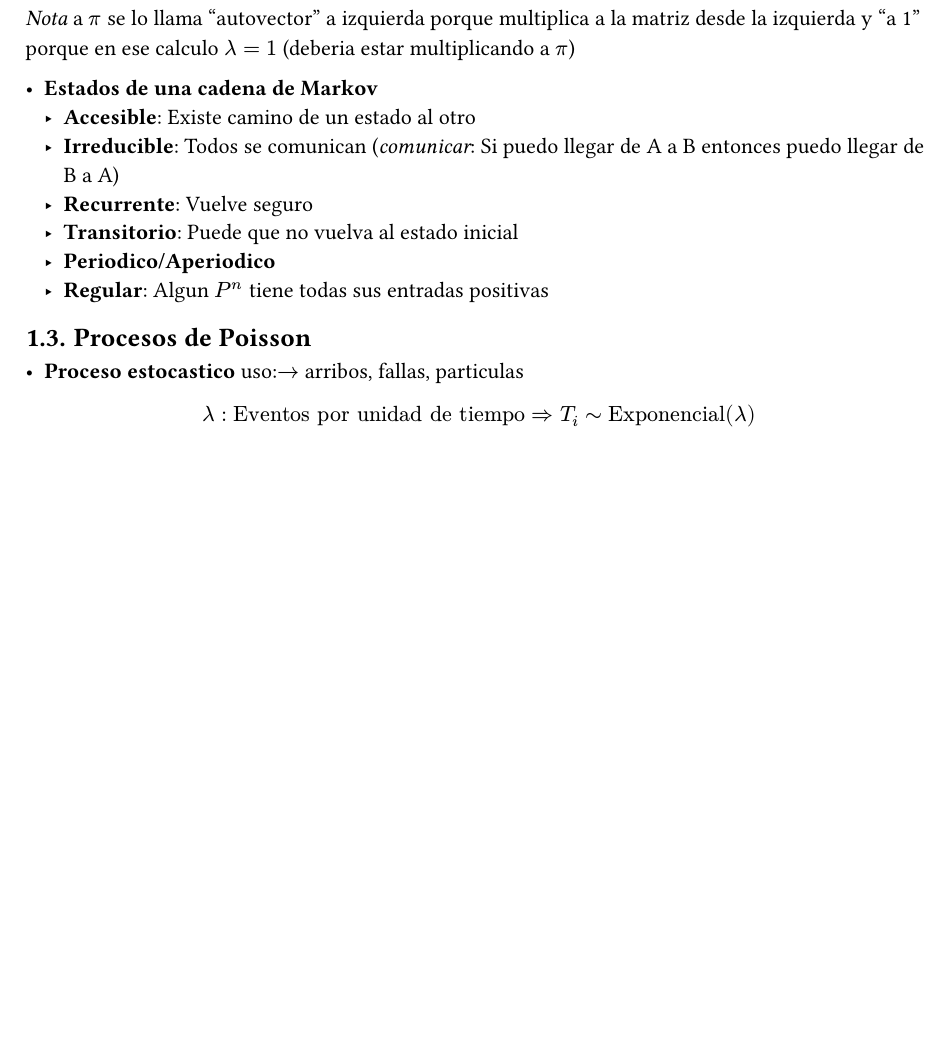
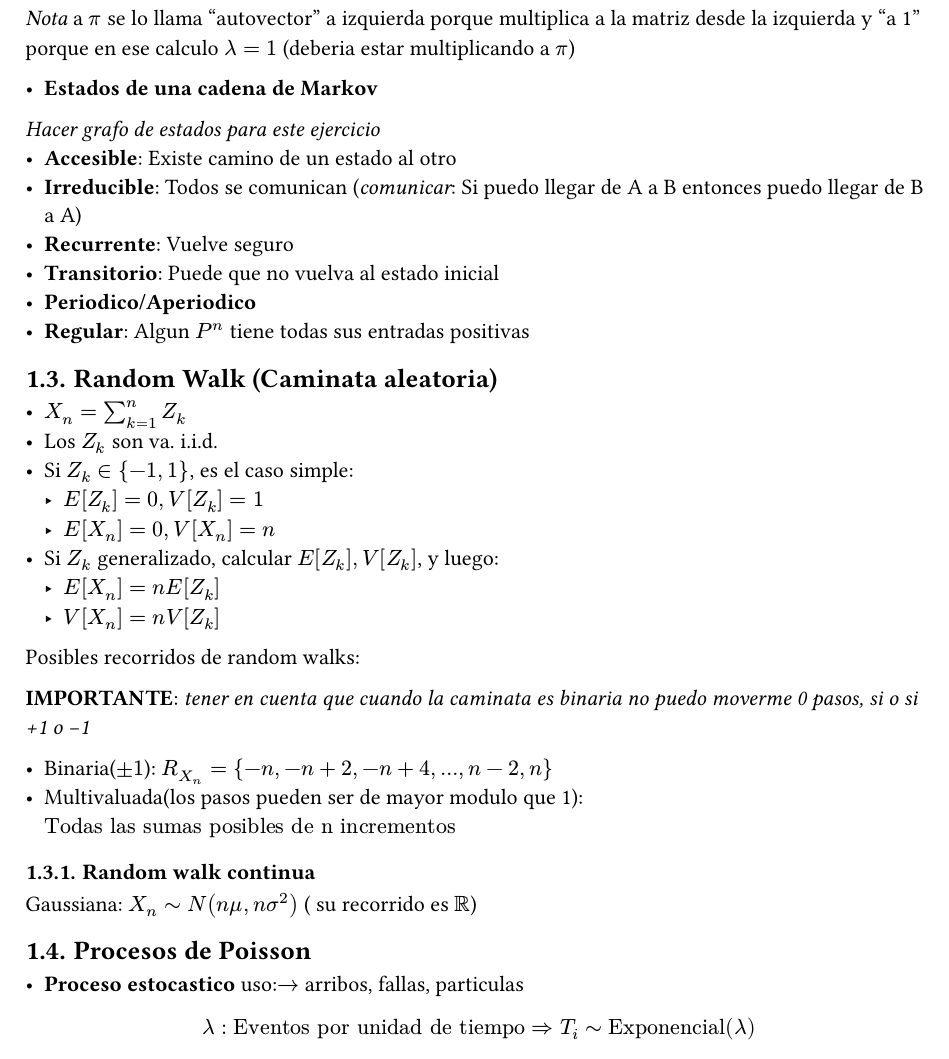
Before and after one commit to JuaniRaggio/Probabilidad, a Typst document (resumenesClave/EstocasticosKeys.typ): part of page 2 of 2 before the commit and part of page 2 of 3 after it, cut so that both start at the same text, the shorter picture padded with empty space. Compiled offline with Typst 0.15.

Commit message:
Clave de random walk

```diff
--- a/resumenesClave/EstocasticosKeys.typ
+++ b/resumenesClave/EstocasticosKeys.typ
@@ -65,6 +65,7 @@ $ sum pi_i = 1 $
 _Nota_ a $pi$ se lo llama "autovector" a izquierda porque multiplica a la matriz desde la izquierda y "a 1" porque en ese calculo $lambda = 1$ (deberia estar multiplicando a $pi$)
 
 - *Estados de una cadena de Markov* <estados>
+_Hacer grafo de estados para este ejercicio_
   - *Accesible*: Existe camino de un estado al otro
   - *Irreducible*: Todos se comunican (_comunicar_: Si puedo llegar de A a B entonces puedo llegar de B a A)
   - *Recurrente*: Vuelve seguro
@@ -72,6 +73,27 @@ _Nota_ a $pi$ se lo llama "autovector" a izquierda porque multiplica a la matriz
   - *Periodico/Aperiodico*
   - *Regular*: Algun $P^n$ tiene todas sus entradas positivas
 
+
+== Random Walk (Caminata aleatoria)
+
+- $X_n = sum_(k=1)^n Z_k$
+- Los $Z_k$ son va. i.i.d.
+- Si $Z_k in {-1, 1}$, es el caso simple:
+  - $E[Z_k] = 0, V[Z_k] = 1$
+  - $E[X_n] = 0, V[X_n] = n$
+- Si $Z_k$ generalizado, calcular $E[Z_k], V[Z_k]$, y luego:
+  - $E[X_n] = n E[Z_k]$
+  - $V[X_n] = n V[Z_k]$
+
+Posibles recorridos de random walks:
+
+*IMPORTANTE*: _tener en cuenta que cuando la caminata es binaria no puedo moverme 0 pasos, si o si +1 o -1_
+
+  - Binaria($plus.minus 1$): $R_(X_n) = \{ -n, -n + 2, -n + 4, ..., n - 2, n \}$
+  - Multivaluada(los pasos pueden ser de mayor modulo que 1): $"Todas las sumas posibles de n incrementos"$
+
+=== Random walk continua
+Gaussiana: $X_n tilde.op N(n mu, n sigma^2)$ ( su recorrido es $RR$)
 
 == Procesos de Poisson
 
```
